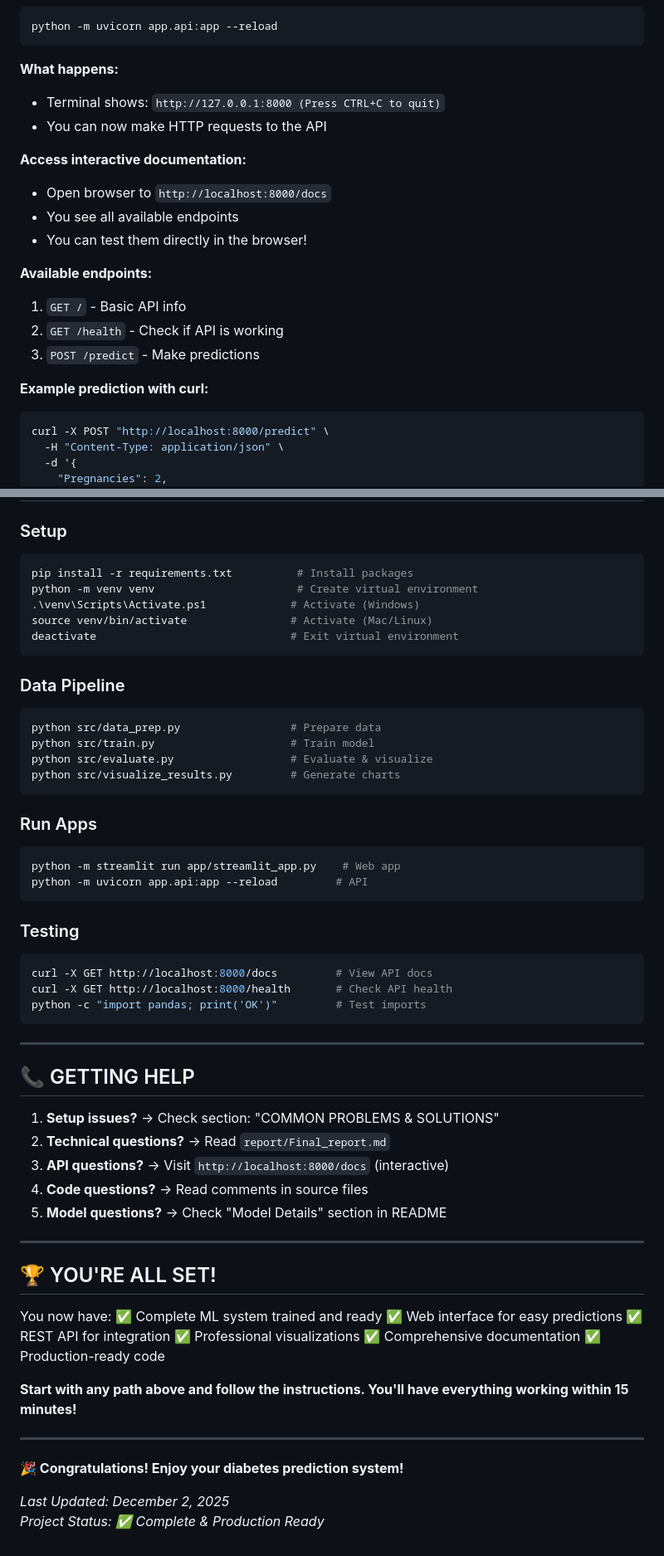
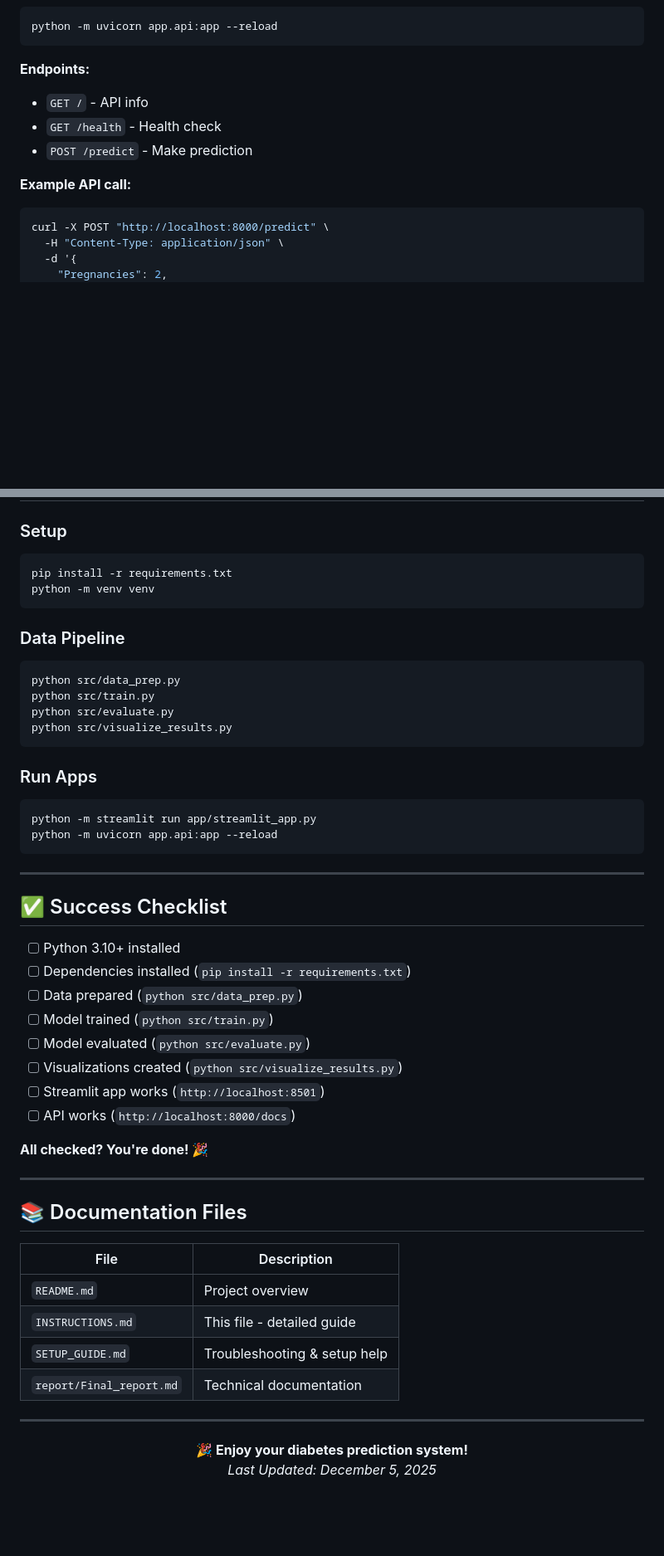
Before and after one commit to KGFCH2/The-Developers-Arena, a Markdown page: PART 5/INSTRUCTIONS.md, 2 parts joined by grey strips. Shown: that part at 83% size. Rendered like a GitHub page; blank space fills up the shorter version.

````diff
--- a/PART 5/INSTRUCTIONS.md
+++ b/PART 5/INSTRUCTIONS.md
@@ -150,21 +122,12 @@ python -m streamlit run app/streamlit_app.py
 python -m uvicorn app.api:app --reload
 ```
 
-**What happens:**
-- Terminal shows: `http://127.0.0.1:8000 (Press CTRL+C to quit)`
-- You can now make HTTP requests to the API
+**Endpoints:**
+- `GET /` - API info
+- `GET /health` - Health check
+- `POST /predict` - Make prediction
 
-**Access interactive documentation:**
-- Open browser to `http://localhost:8000/docs`
-- You see all available endpoints
-- You can test them directly in the browser!
-
-**Available endpoints:**
-1. `GET /` - Basic API info
-2. `GET /health` - Check if API is working
-3. `POST /predict` - Make predictions
-
-**Example prediction with curl:**
+**Example API call:**
 ```bash
 curl -X POST "http://localhost:8000/predict" \
   -H "Content-Type: application/json" \
@@ -392,61 +209,53 @@ Mark these as you complete them:
 
 ### Setup
 ```bash
-pip install -r requirements.txt          # Install packages
-python -m venv venv                      # Create virtual environment
-.\venv\Scripts\Activate.ps1             # Activate (Windows)
-source venv/bin/activate                # Activate (Mac/Linux)
-deactivate                              # Exit virtual environment
+pip install -r requirements.txt
+python -m venv venv
 ```
 
 ### Data Pipeline
 ```bash
-python src/data_prep.py                 # Prepare data
-python src/train.py                     # Train model
-python src/evaluate.py                  # Evaluate & visualize
-python src/visualize_results.py         # Generate charts
+python src/data_prep.py
+python src/train.py
+python src/evaluate.py
+python src/visualize_results.py
 ```
 
 ### Run Apps
 ```bash
-python -m streamlit run app/streamlit_app.py    # Web app
-python -m uvicorn app.api:app --reload         # API
-```
-
-### Testing
-```bash
-curl -X GET http://localhost:8000/docs         # View API docs
-curl -X GET http://localhost:8000/health       # Check API health
-python -c "import pandas; print('OK')"         # Test imports
+python -m streamlit run app/streamlit_app.py
+python -m uvicorn app.api:app --reload
 ```
 
 ---
 
-## 📞 GETTING HELP
+## ✅ Success Checklist
 
-1. **Setup issues?** → Check section: "COMMON PROBLEMS & SOLUTIONS"
-2. **Technical questions?** → Read `report/Final_report.md`
-3. **API questions?** → Visit `http://localhost:8000/docs` (interactive)
-4. **Code questions?** → Read comments in source files
-5. **Model questions?** → Check "Model Details" section in README
+- [ ] Python 3.10+ installed
+- [ ] Dependencies installed (`pip install -r requirements.txt`)
+- [ ] Data prepared (`python src/data_prep.py`)
+- [ ] Model trained (`python src/train.py`)
+- [ ] Model evaluated (`python src/evaluate.py`)
+- [ ] Visualizations created (`python src/visualize_results.py`)
+- [ ] Streamlit app works (`http://localhost:8501`)
+- [ ] API works (`http://localhost:8000/docs`)
+
+**All checked? You're done! 🎉**
 
 ---
 
-## 🏆 YOU'RE ALL SET!
+## 📚 Documentation Files
 
-You now have:
-✅ Complete ML system trained and ready
-✅ Web interface for easy predictions
-✅ REST API for integration
-✅ Professional visualizations
-✅ Comprehensive documentation
-✅ Production-ready code
-
-**Start with any path above and follow the instructions. You'll have everything working within 15 minutes!**
+| File | Description |
+|------|-------------|
+| `README.md` | Project overview |
+| `INSTRUCTIONS.md` | This file - detailed guide |
+| `SETUP_GUIDE.md` | Troubleshooting & setup help |
+| `report/Final_report.md` | Technical documentation |
 
 ---
 
-**🎉 Congratulations! Enjoy your diabetes prediction system!**
-
-*Last Updated: December 2, 2025*
-*Project Status: ✅ Complete & Production Ready*
+<p align="center">
+  <b>🎉 Enjoy your diabetes prediction system!</b><br>
+  <i>Last Updated: December 5, 2025</i>
+</p>
````
Also changed, not shown: other parts of PART 5/INSTRUCTIONS.md (+95 -269 lines).
